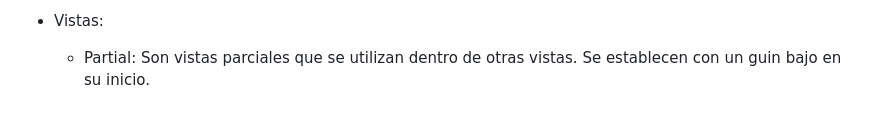
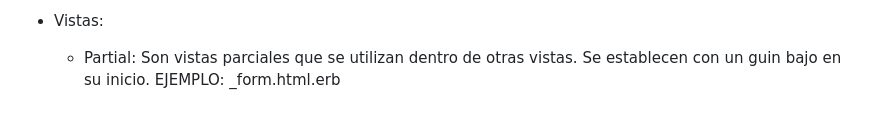
Before and after one commit to fabianjra/CursoRuby, a Markdown page: README.md, the part around the change. Drawn GitHub-style.

Commit message:
Documentacion: vista parcial, tipo y nomenclatura.

```diff
--- a/README.md
+++ b/README.md
@@ -61,4 +61,4 @@ URL del curso: https://www.udemy.com/course/curso-ruby-rails/
         * ruby bin/rails db:migrate = Ejecuta la migracion
 
 - Vistas:
-    * Partial: Son vistas parciales que se utilizan dentro de otras vistas. Se establecen con un guin bajo en su inicio.
+    * Partial: Son vistas parciales que se utilizan dentro de otras vistas. Se establecen con un guin bajo en su inicio. EJEMPLO: _form.html.erb
```
